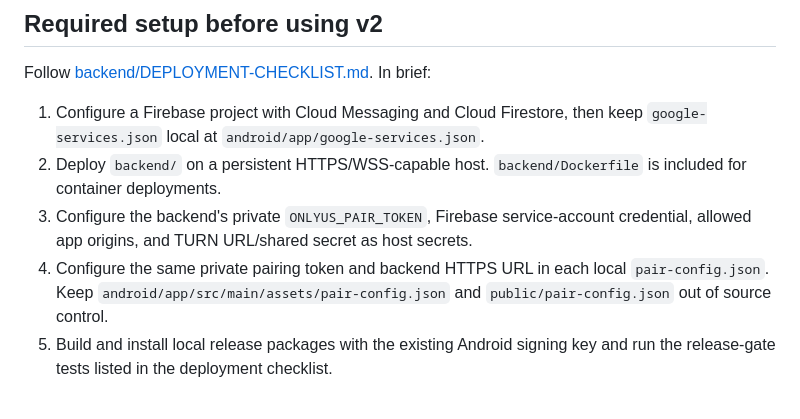
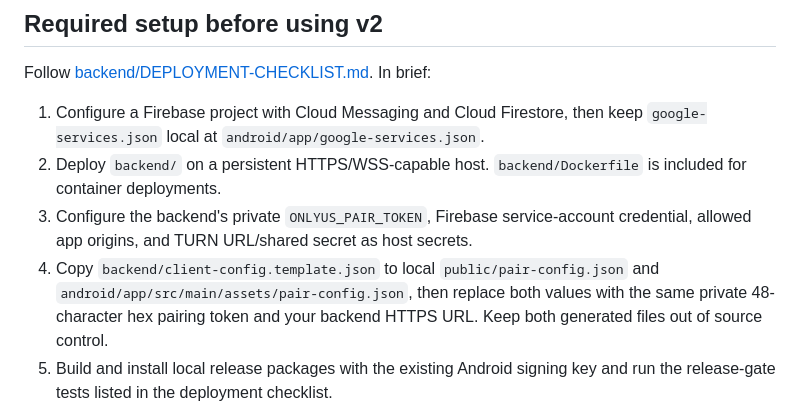
Before and after one commit to fahadsoomro123/onlyus-private-chat, a Markdown page: README.md, the part around the change. Rendered like a GitHub page.

Commit message:
Clarify local client configuration for both apps

```diff
--- a/README.md
+++ b/README.md
@@ -24,7 +24,7 @@ Follow [backend/DEPLOYMENT-CHECKLIST.md](backend/DEPLOYMENT-CHECKLIST.md). In br
 1. Configure a Firebase project with Cloud Messaging and Cloud Firestore, then keep `google-services.json` local at `android/app/google-services.json`.
 2. Deploy `backend/` on a persistent HTTPS/WSS-capable host. `backend/Dockerfile` is included for container deployments.
 3. Configure the backend's private `ONLYUS_PAIR_TOKEN`, Firebase service-account credential, allowed app origins, and TURN URL/shared secret as host secrets.
-4. Configure the same private pairing token and backend HTTPS URL in each local `pair-config.json`. Keep `android/app/src/main/assets/pair-config.json` and `public/pair-config.json` out of source control.
+4. Copy `backend/client-config.template.json` to local `public/pair-config.json` and `android/app/src/main/assets/pair-config.json`, then replace both values with the same private 48-character hex pairing token and your backend HTTPS URL. Keep both generated files out of source control.
 5. Build and install local release packages with the existing Android signing key and run the release-gate tests listed in the deployment checklist.
 
 The code deliberately shows a setup error instead of pretending to connect while the backend URL has not been configured.
```
